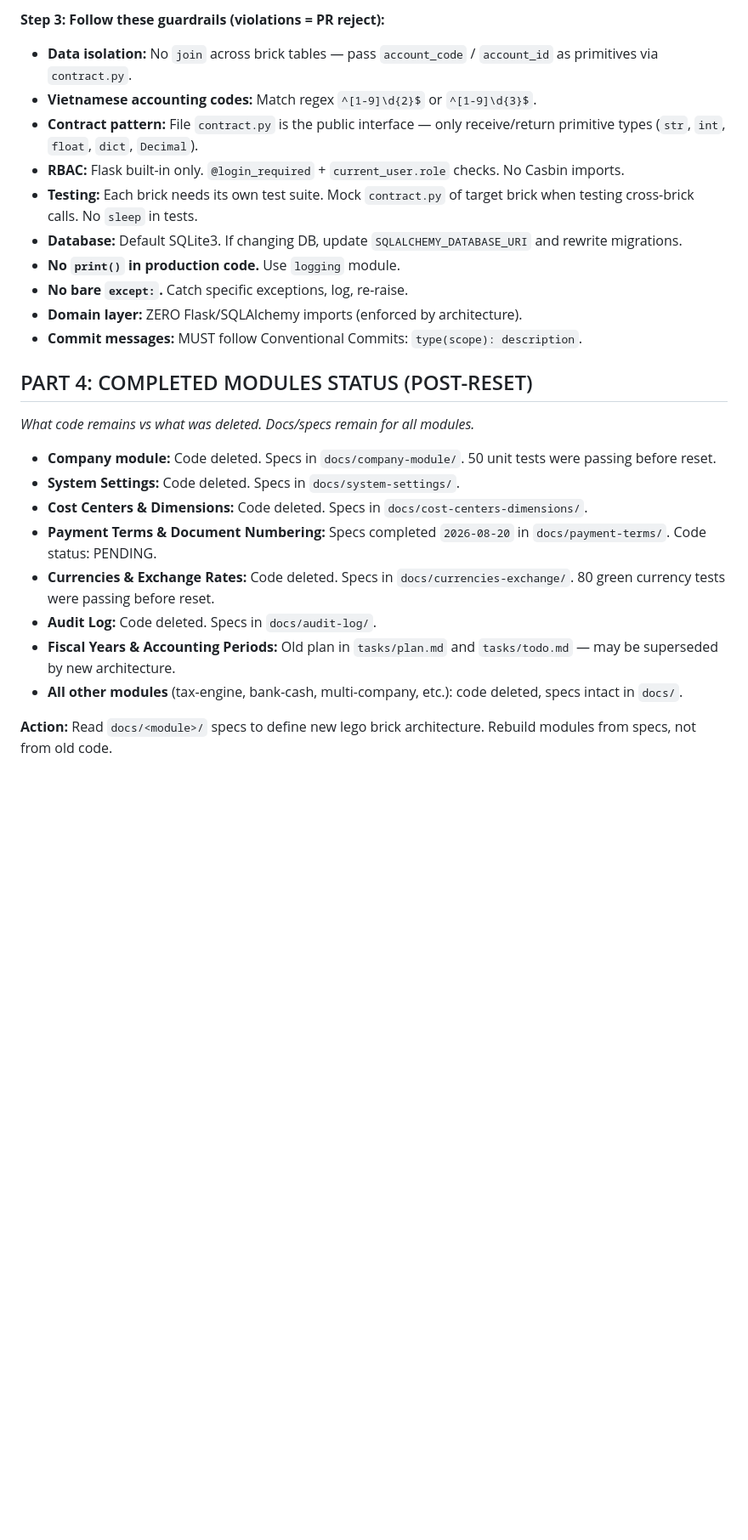
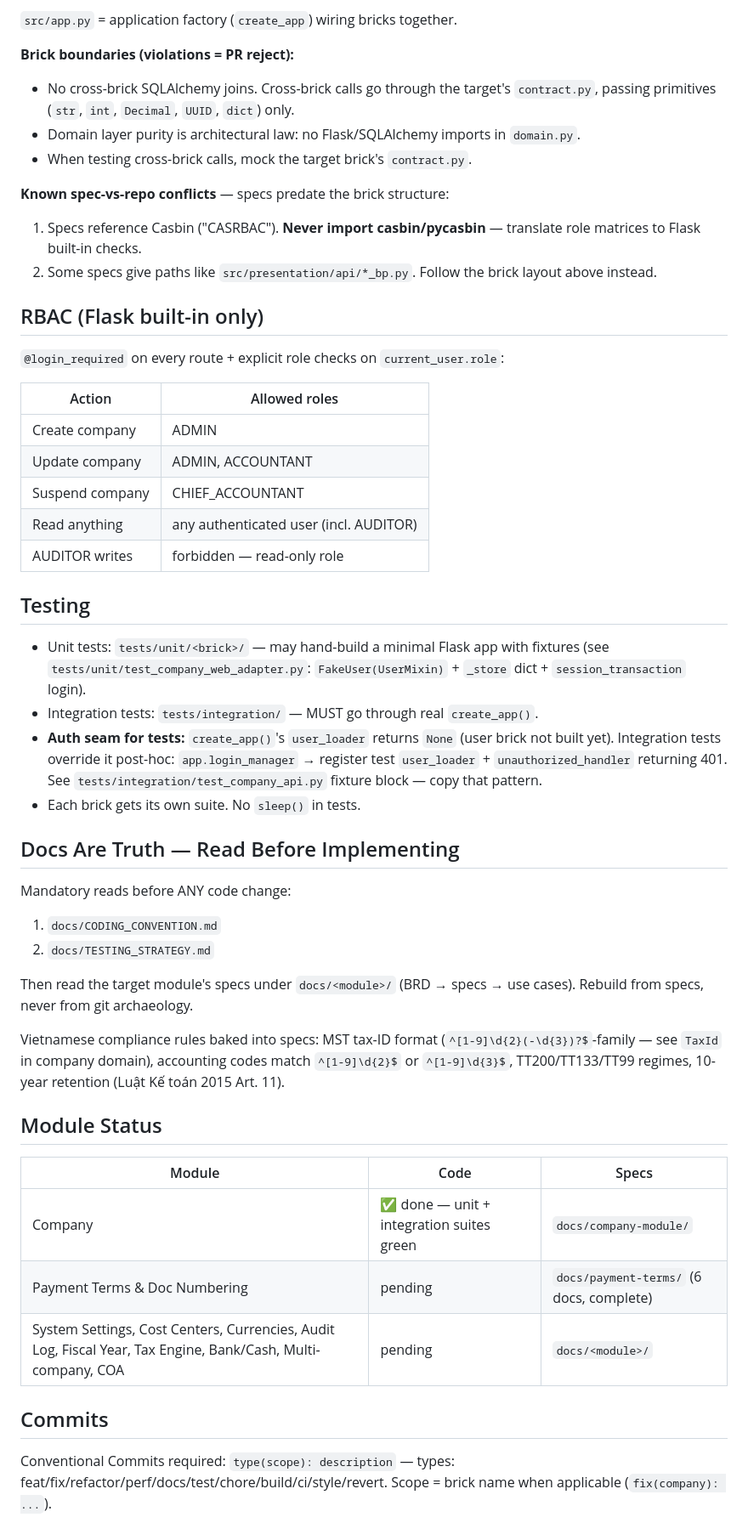
Before and after one commit to tonvqsharing/sme_acct, a Markdown page: AGENTS.md, the part around one of its changes. Shown at 85% size. Drawn GitHub-style; blank space fills up the shorter version.

````diff
--- a/AGENTS.md
+++ b/AGENTS.md
@@ -52,27 +39,53 @@ pytest tests/ -v              # MUST pass — all green
 ```
 
-**Step 3: Follow these guardrails (violations = PR reject):**
-- **Data isolation:** No `join` across brick tables — pass `account_code` / `account_id` as primitives via `contract.py`.
-- **Vietnamese accounting codes:** Match regex `^[1-9]\d{2}$` or `^[1-9]\d{3}$`.
-- **Contract pattern:** File `contract.py` is the public interface — only receive/return primitive types (`str`, `int`, `float`, `dict`, `Decimal`).
-- **RBAC:** Flask built-in only. `@login_required` + `current_user.role` checks. No Casbin imports.
-- **Testing:** Each brick needs its own test suite. Mock `contract.py` of target brick when testing cross-brick calls. No `sleep` in tests.
-- **Database:** Default SQLite3. If changing DB, update `SQLALCHEMY_DATABASE_URI` and rewrite migrations.
-- **No `print()` in production code.** Use `logging` module.
-- **No bare `except:`.** Catch specific exceptions, log, re-raise.
-- **Domain layer:** ZERO Flask/SQLAlchemy imports (enforced by architecture).
-- **Commit messages:** MUST follow Conventional Commits: `type(scope): description`.
+`src/app.py` = application factory (`create_app`) wiring bricks together.
 
-## PART 4: COMPLETED MODULES STATUS (POST-RESET)
-_What code remains vs what was deleted. Docs/specs remain for all modules._
+**Brick boundaries (violations = PR reject):**
+- No cross-brick SQLAlchemy joins. Cross-brick calls go through the target's `contract.py`, passing primitives (`str`, `int`, `Decimal`, `UUID`, `dict`) only.
+- Domain layer purity is architectural law: no Flask/SQLAlchemy imports in `domain.py`.
+- When testing cross-brick calls, mock the target brick's `contract.py`.
 
-- **Company module:** Code deleted. Specs in `docs/company-module/`. 50 unit tests were passing before reset.
-- **System Settings:** Code deleted. Specs in `docs/system-settings/`.
-- **Cost Centers & Dimensions:** Code deleted. Specs in `docs/cost-centers-dimensions/`.
-- **Payment Terms & Document Numbering:** Specs completed `2026-08-20` in `docs/payment-terms/`. Code status: PENDING.
-- **Currencies & Exchange Rates:** Code deleted. Specs in `docs/currencies-exchange/`. 80 green currency tests were passing before reset.
-- **Audit Log:** Code deleted. Specs in `docs/audit-log/`.
-- **Fiscal Years & Accounting Periods:** Old plan in `tasks/plan.md` and `tasks/todo.md` — may be superseded by new architecture.
-- **All other modules** (tax-engine, bank-cash, multi-company, etc.): code deleted, specs intact in `docs/`.
+**Known spec-vs-repo conflicts** — specs predate the brick structure:
+1. Specs reference Casbin ("CASRBAC"). **Never import casbin/pycasbin** — translate role matrices to Flask built-in checks.
+2. Some specs give paths like `src/presentation/api/*_bp.py`. Follow the brick layout above instead.
 
-**Action:** Read `docs/<module>/` specs to define new lego brick architecture. Rebuild modules from specs, not from old code.
+## RBAC (Flask built-in only)
+
+`@login_required` on every route + explicit role checks on `current_user.role`:
+
+| Action | Allowed roles |
+|---|---|
+| Create company | ADMIN |
+| Update company | ADMIN, ACCOUNTANT |
+| Suspend company | CHIEF_ACCOUNTANT |
+| Read anything | any authenticated user (incl. AUDITOR) |
+| AUDITOR writes | forbidden — read-only role |
+
+## Testing
+
+- Unit tests: `tests/unit/<brick>/` — may hand-build a minimal Flask app with fixtures (see `tests/unit/test_company_web_adapter.py`: `FakeUser(UserMixin)` + `_store` dict + `session_transaction` login).
+- Integration tests: `tests/integration/` — MUST go through real `create_app()`.
+- **Auth seam for tests:** `create_app()`'s `user_loader` returns `None` (user brick not built yet). Integration tests override it post-hoc: `app.login_manager` → register test `user_loader` + `unauthorized_handler` returning 401. See `tests/integration/test_company_api.py` fixture block — copy that pattern.
+- Each brick gets its own suite. No `sleep()` in tests.
+
+## Docs Are Truth — Read Before Implementing
+
+Mandatory reads before ANY code change:
+1. `docs/CODING_CONVENTION.md`
+2. `docs/TESTING_STRATEGY.md`
+
+Then read the target module's specs under `docs/<module>/` (BRD → specs → use cases). Rebuild from specs, never from git archaeology.
+
+Vietnamese compliance rules baked into specs: MST tax-ID format (`^[1-9]\d{2}(-\d{3})?$`-family — see `TaxId` in company domain), accounting codes match `^[1-9]\d{2}$` or `^[1-9]\d{3}$`, TT200/TT133/TT99 regimes, 10-year retention (Luật Kế toán 2015 Art. 11).
+
+## Module Status
+
+| Module | Code | Specs |
+|---|---|---|
+| Company | ✅ done — unit + integration suites green | `docs/company-module/` |
+| Payment Terms & Doc Numbering | pending | `docs/payment-terms/` (6 docs, complete) |
+| System Settings, Cost Centers, Currencies, Audit Log, Fiscal Year, Tax Engine, Bank/Cash, Multi-company, COA | pending | `docs/<module>/` |
+
+## Commits
+
+Conventional Commits required: `type(scope): description` — types: feat/fix/refactor/perf/docs/test/chore/build/ci/style/revert. Scope = brick name when applicable (`fix(company): ...`).
````
Also changed, not shown: other parts of AGENTS.md (+31 -44 lines).
